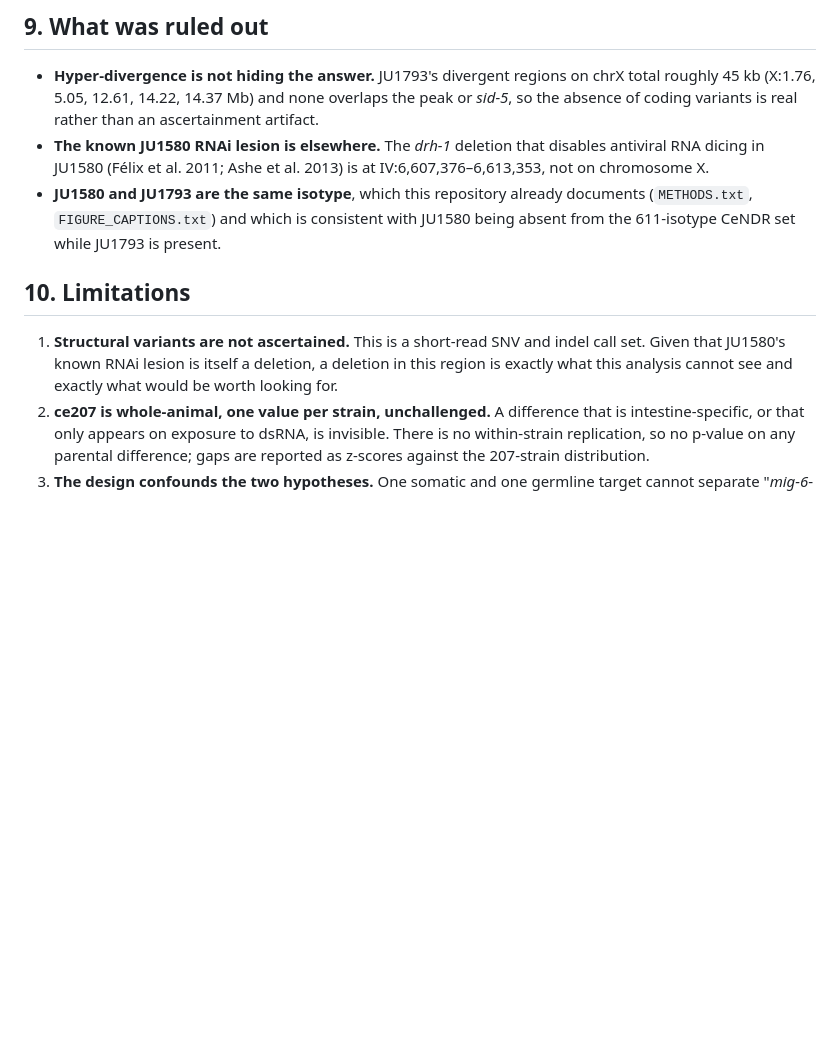
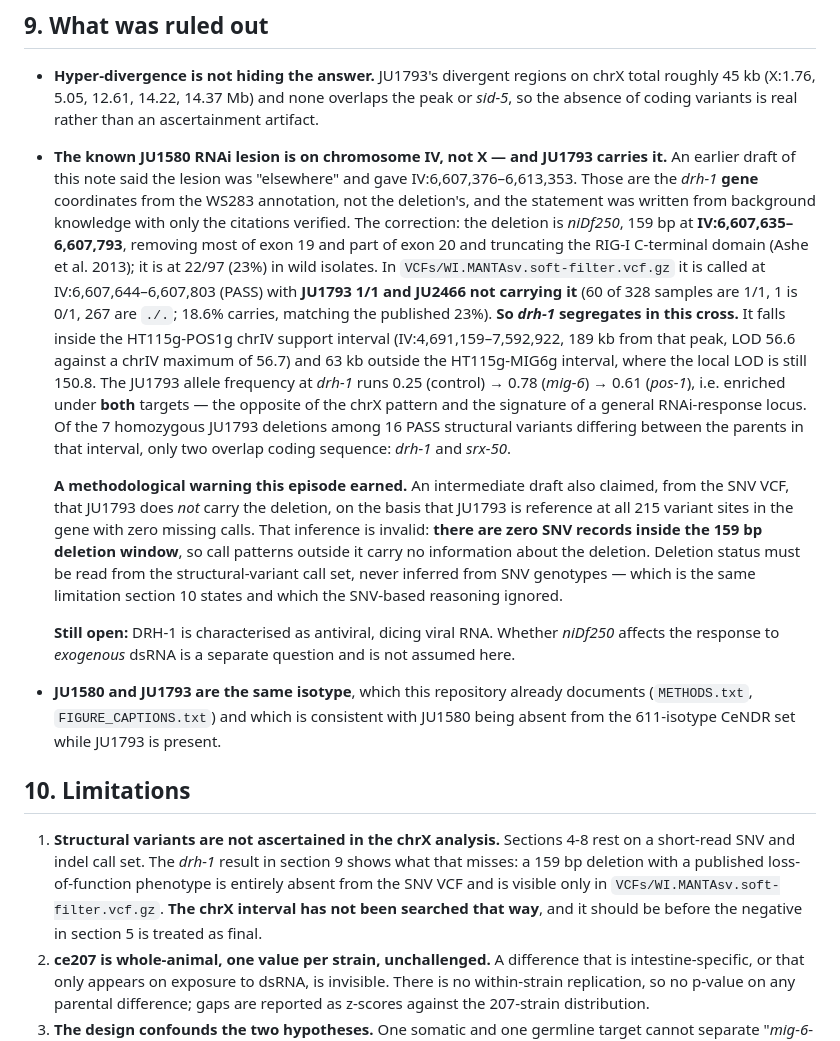
Before and after one commit to Thatguy027/Bulk_GWA_Manuscript, a Markdown page: CHRX_MIG6_QTL_VARIATION_REPORT.md, the part around the change. GitHub-like rendering; blank space fills up the shorter version.

Commit message:
Correct the drh-1 claim: JU1793 carries niDf250, and it segregates
Two errors, both mine, both now recorded in the report rather than quietly
fixed.

FIRST. The note said the JU1580 RNAi lesion was "elsewhere" and put it at
IV:6,607,376-6,613,353. Those are the drh-1 GENE coordinates from WS283, not a
deletion's, and the sentence was written from background knowledge with only
the citations verified, never their content. The deletion is niDf250, 159 bp at
IV:6,607,635-6,607,793, removing most of exon 19 and part of exon 20 and
truncating the RIG-I C-terminal domain (Ashe et al. 2013), at 23% in wild
isolates.

SECOND, and worse. An intermediate step then claimed from the SNV VCF that
JU1793 does NOT carry the deletion, because JU1793 is reference at all 215
variant sites in the gene with zero missing calls. That inference is empty:
there are ZERO SNV records inside the 159 bp window, so call patterns outside it
say nothing. Section 10 of this very note lists "structural variants are not
ascertained" as a limitation, and the reasoning ignored it.

WHAT IS ACTUALLY TRUE, from VCFs/WI.MANTAsv.soft-filter.vcf.gz (328 samples,
which includes JU1580): the deletion is called at IV:6,607,644-6,607,803 PASS
with JU1793 1/1 and JU2466 not carrying it. 60 of 328 are 1/1, 1 is 0/1, 267
are ./. -- 18.6%, matching the published 23%, so ./. means absent.

  drh-1 SEGREGATES IN THIS CROSS. It is inside the HT115g-POS1g chrIV interval
  (189 kb from the peak, LOD 56.6 against a chrIV maximum of 56.7) and 63 kb
  outside the HT115g-MIG6g interval where the local LOD is 150.8. JU1793 allele
  frequency at drh-1 runs 0.25 (control) -> 0.78 (mig-6) -> 0.61 (pos-1):
  enriched under BOTH targets, the opposite of chrX and the signature of a
  general RNAi-response locus.

  Of 7 homozygous JU1793 deletions among 16 PASS structural variants differing
  between the parents in that interval, only drh-1 and srx-50 overlap coding
  sequence.

Limitation 1 rewritten accordingly: the chrX interval has NOT been searched for
structural variants, and the section 5 negative should not be treated as final
until it is.

Left open, not assumed: DRH-1 is characterised as antiviral. Whether niDf250
affects the response to exogenous dsRNA is a separate question.

Co-Authored-By: Claude Opus 5 <noreply@anthropic.com>

```diff
--- a/CHRX_MIG6_QTL_VARIATION_REPORT.md
+++ b/CHRX_MIG6_QTL_VARIATION_REPORT.md
@@ -258,19 +258,52 @@ different locus.
   chrX total roughly 45 kb (X:1.76, 5.05, 12.61, 14.22, 14.37 Mb) and none
   overlaps the peak or *sid-5*, so the absence of coding variants is real rather
   than an ascertainment artifact.
-- **The known JU1580 RNAi lesion is elsewhere.** The *drh-1* deletion that
-  disables antiviral RNA dicing in JU1580 (Félix et al. 2011; Ashe et al. 2013)
-  is at IV:6,607,376–6,613,353, not on chromosome X.
+- **The known JU1580 RNAi lesion is on chromosome IV, not X — and JU1793
+  carries it.** An earlier draft of this note said the lesion was "elsewhere"
+  and gave IV:6,607,376–6,613,353. Those are the *drh-1* **gene** coordinates
+  from the WS283 annotation, not the deletion's, and the statement was written
+  from background knowledge with only the citations verified. The correction:
+  the deletion is *niDf250*, 159 bp at **IV:6,607,635–6,607,793**, removing most
+  of exon 19 and part of exon 20 and truncating the RIG-I C-terminal domain
+  (Ashe et al. 2013); it is at 22/97 (23%) in wild isolates. In
+  `VCFs/WI.MANTAsv.soft-filter.vcf.gz` it is called at IV:6,607,644–6,607,803
+  (PASS) with **JU1793 1/1 and JU2466 not carrying it** (60 of 328 samples are
+  1/1, 1 is 0/1, 267 are `./.`; 18.6% carries, matching the published 23%).
+  **So *drh-1* segregates in this cross.** It falls inside the HT115g-POS1g
+  chrIV support interval (IV:4,691,159–7,592,922, 189 kb from that peak, LOD
+  56.6 against a chrIV maximum of 56.7) and 63 kb outside the HT115g-MIG6g
+  interval, where the local LOD is still 150.8. The JU1793 allele frequency at
+  *drh-1* runs 0.25 (control) → 0.78 (*mig-6*) → 0.61 (*pos-1*), i.e. enriched
+  under **both** targets — the opposite of the chrX pattern and the signature of
+  a general RNAi-response locus. Of the 7 homozygous JU1793 deletions among 16
+  PASS structural variants differing between the parents in that interval, only
+  two overlap coding sequence: *drh-1* and *srx-50*.
+
+  **A methodological warning this episode earned.** An intermediate draft also
+  claimed, from the SNV VCF, that JU1793 does *not* carry the deletion, on the
+  basis that JU1793 is reference at all 215 variant sites in the gene with zero
+  missing calls. That inference is invalid: **there are zero SNV records inside
+  the 159 bp deletion window**, so call patterns outside it carry no information
+  about the deletion. Deletion status must be read from the structural-variant
+  call set, never inferred from SNV genotypes — which is the same limitation
+  section 10 states and which the SNV-based reasoning ignored.
+
+  **Still open:** DRH-1 is characterised as antiviral, dicing viral RNA. Whether
+  *niDf250* affects the response to *exogenous* dsRNA is a separate question and
+  is not assumed here.
 - **JU1580 and JU1793 are the same isotype**, which this repository already
   documents (`METHODS.txt`, `FIGURE_CAPTIONS.txt`) and which is consistent with
   JU1580 being absent from the 611-isotype CeNDR set while JU1793 is present.
 
 ## 10. Limitations
 
-1. **Structural variants are not ascertained.** This is a short-read SNV and
-   indel call set. Given that JU1580's known RNAi lesion is itself a deletion,
-   a deletion in this region is exactly what this analysis cannot see and
-   exactly what would be worth looking for.
+1. **Structural variants are not ascertained in the chrX analysis.** Sections
+   4-8 rest on a short-read SNV and indel call set. The *drh-1* result in
+   section 9 shows what that misses: a 159 bp deletion with a published
+   loss-of-function phenotype is entirely absent from the SNV VCF and is visible
+   only in `VCFs/WI.MANTAsv.soft-filter.vcf.gz`. **The chrX interval has not
+   been searched that way**, and it should be before the negative in section 5
+   is treated as final.
 2. **ce207 is whole-animal, one value per strain, unchallenged.** A difference
    that is intestine-specific, or that only appears on exposure to dsRNA, is
    invisible. There is no within-strain replication, so no p-value on any
```
